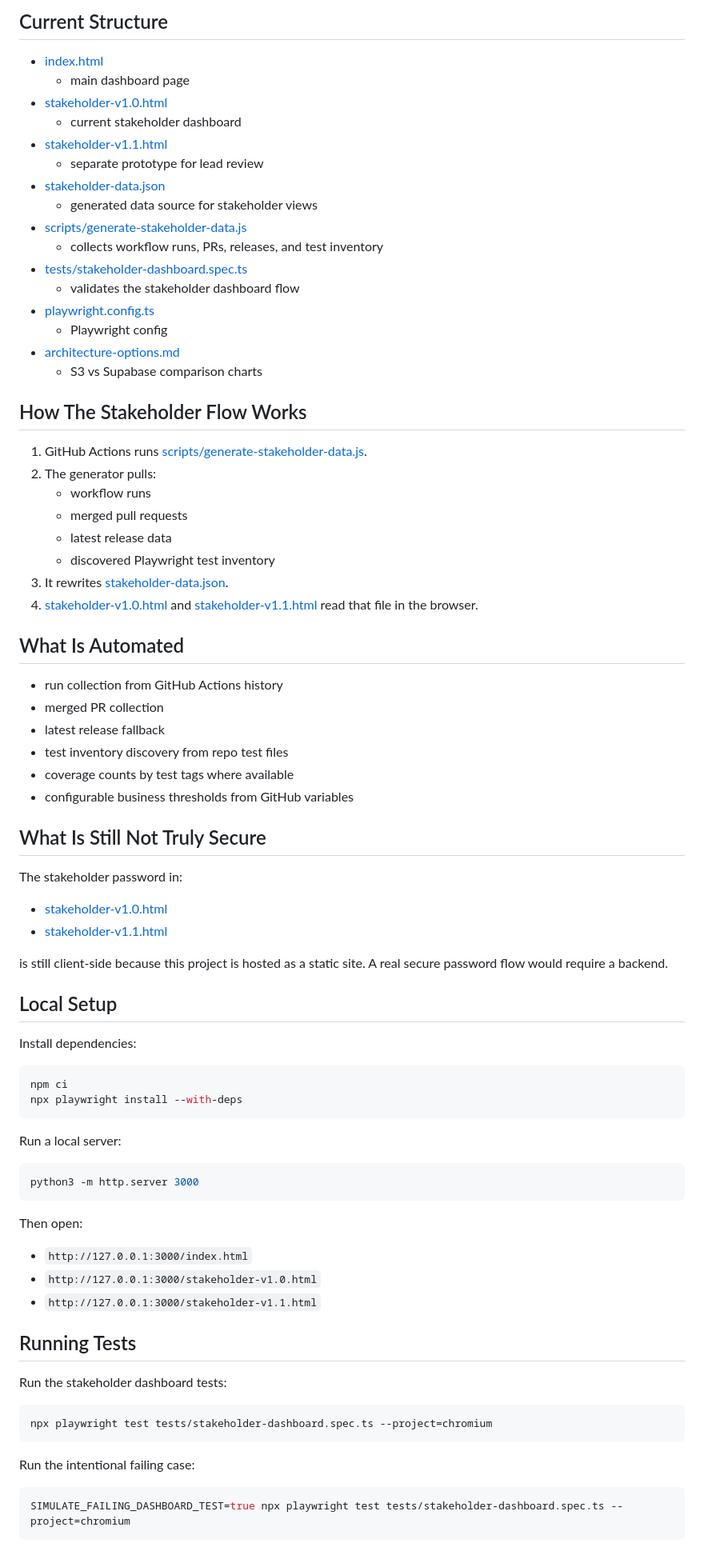
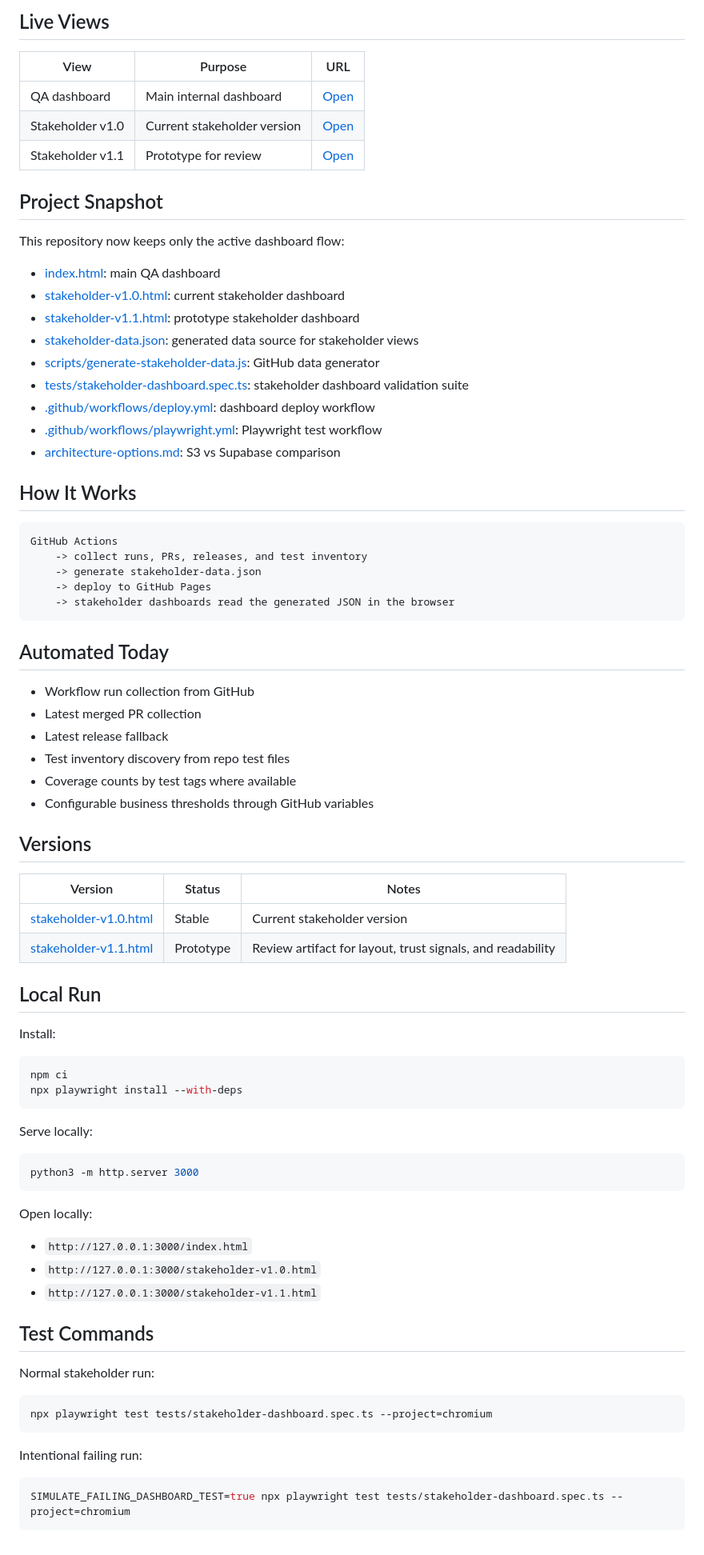
Before and after one commit to Ghaidaahh/playwright-opencodegen, a Markdown page: README.md, the part around one of its changes. Shown at 80% size. Rendered like a GitHub page.

````diff
--- a/README.md
+++ b/README.md
@@ -18,82 +23,82 @@ It currently includes:
 
-## Current Structure
+## Live Views
 
-- [index.html](/Users/ghegazy/Playwright/index.html)
-  - main dashboard page
-- [stakeholder-v1.0.html](/Users/ghegazy/Playwright/stakeholder-v1.0.html)
-  - current stakeholder dashboard
-- [stakeholder-v1.1.html](/Users/ghegazy/Playwright/stakeholder-v1.1.html)
-  - separate prototype for lead review
-- [stakeholder-data.json](/Users/ghegazy/Playwright/stakeholder-data.json)
-  - generated data source for stakeholder views
-- [scripts/generate-stakeholder-data.js](/Users/ghegazy/Playwright/scripts/generate-stakeholder-data.js)
-  - collects workflow runs, PRs, releases, and test inventory
-- [tests/stakeholder-dashboard.spec.ts](/Users/ghegazy/Playwright/tests/stakeholder-dashboard.spec.ts)
-  - validates the stakeholder dashboard flow
-- [playwright.config.ts](/Users/ghegazy/Playwright/playwright.config.ts)
-  - Playwright config
-- [architecture-options.md](/Users/ghegazy/Playwright/architecture-options.md)
-  - S3 vs Supabase comparison charts
+| View | Purpose | URL |
+|---|---|---|
+| QA dashboard | Main internal dashboard | [Open](https://ghaidaahh.github.io/playwright-opencodegen/) |
+| Stakeholder v1.0 | Current stakeholder version | [Open](https://ghaidaahh.github.io/playwright-opencodegen/stakeholder-v1.0.html) |
+| Stakeholder v1.1 | Prototype for review | [Open](https://ghaidaahh.github.io/playwright-opencodegen/stakeholder-v1.1.html) |
 
-## How The Stakeholder Flow Works
+## Project Snapshot
 
-1. GitHub Actions runs [scripts/generate-stakeholder-data.js](/Users/ghegazy/Playwright/scripts/generate-stakeholder-data.js).
-2. The generator pulls:
-   - workflow runs
-   - merged pull requests
-   - latest release data
-   - discovered Playwright test inventory
-3. It rewrites [stakeholder-data.json](/Users/ghegazy/Playwright/stakeholder-data.json).
-4. [stakeholder-v1.0.html](/Users/ghegazy/Playwright/stakeholder-v1.0.html) and [stakeholder-v1.1.html](/Users/ghegazy/Playwright/stakeholder-v1.1.html) read that file in the browser.
+This repository now keeps only the active dashboard flow:
 
-## What Is Automated
+- [index.html](/Users/ghegazy/Playwright/index.html): main QA dashboard
+- [stakeholder-v1.0.html](/Users/ghegazy/Playwright/stakeholder-v1.0.html): current stakeholder dashboard
+- [stakeholder-v1.1.html](/Users/ghegazy/Playwright/stakeholder-v1.1.html): prototype stakeholder dashboard
+- [stakeholder-data.json](/Users/ghegazy/Playwright/stakeholder-data.json): generated data source for stakeholder views
+- [scripts/generate-stakeholder-data.js](/Users/ghegazy/Playwright/scripts/generate-stakeholder-data.js): GitHub data generator
+- [tests/stakeholder-dashboard.spec.ts](/Users/ghegazy/Playwright/tests/stakeholder-dashboard.spec.ts): stakeholder dashboard validation suite
+- [.github/workflows/deploy.yml](/Users/ghegazy/Playwright/.github/workflows/deploy.yml): dashboard deploy workflow
+- [.github/workflows/playwright.yml](/Users/ghegazy/Playwright/.github/workflows/playwright.yml): Playwright test workflow
+- [architecture-options.md](/Users/ghegazy/Playwright/architecture-options.md): S3 vs Supabase comparison
 
-- run collection from GitHub Actions history
-- merged PR collection
-- latest release fallback
-- test inventory discovery from repo test files
-- coverage counts by test tags where available
-- configurable business thresholds from GitHub variables
+## How It Works
 
-## What Is Still Not Truly Secure
+```text
+GitHub Actions
+    -> collect runs, PRs, releases, and test inventory
+    -> generate stakeholder-data.json
+    -> deploy to GitHub Pages
+    -> stakeholder dashboards read the generated JSON in the browser
+```
 
-The stakeholder password in:
+## Automated Today
 
-- [stakeholder-v1.0.html](/Users/ghegazy/Playwright/stakeholder-v1.0.html)
-- [stakeholder-v1.1.html](/Users/ghegazy/Playwright/stakeholder-v1.1.html)
+- Workflow run collection from GitHub
+- Latest merged PR collection
+- Latest release fallback
+- Test inventory discovery from repo test files
+- Coverage counts by test tags where available
+- Configurable business thresholds through GitHub variables
 
-is still client-side because this project is hosted as a static site. A real secure password flow would require a backend.
+## Versions
 
-## Local Setup
+| Version | Status | Notes |
+|---|---|---|
+| [stakeholder-v1.0.html](/Users/ghegazy/Playwright/stakeholder-v1.0.html) | Stable | Current stakeholder version |
+| [stakeholder-v1.1.html](/Users/ghegazy/Playwright/stakeholder-v1.1.html) | Prototype | Review artifact for layout, trust signals, and readability |
 
-Install dependencies:
+## Local Run
+
+Install:
 
 ```bash
 npm ci
 npx playwright install --with-deps
 ```
 
-Run a local server:
+Serve locally:
 
 ```bash
 python3 -m http.server 3000
 ```
 
-Then open:
+Open locally:
 
 - `http://127.0.0.1:3000/index.html`
 - `http://127.0.0.1:3000/stakeholder-v1.0.html`
 - `http://127.0.0.1:3000/stakeholder-v1.1.html`
 
-## Running Tests
+## Test Commands
 
-Run the stakeholder dashboard tests:
+Normal stakeholder run:
 
 ```bash
 npx playwright test tests/stakeholder-dashboard.spec.ts --project=chromium
 ```
 
-Run the intentional failing case:
+Intentional failing run:
 
 ```bash
 SIMULATE_FAILING_DASHBOARD_TEST=true npx playwright test tests/stakeholder-dashboard.spec.ts --project=chromium
````
Also changed, not shown: other parts of README.md (+33 -19 lines).
